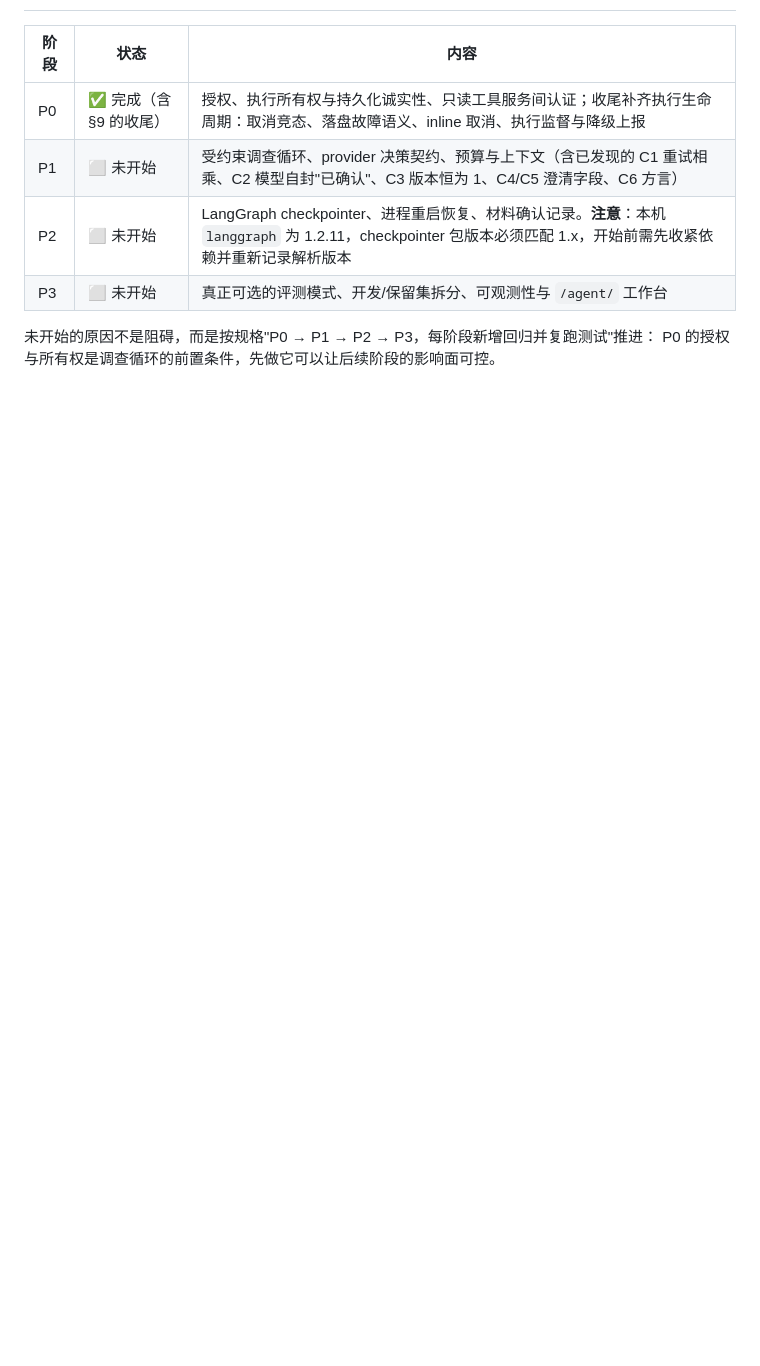
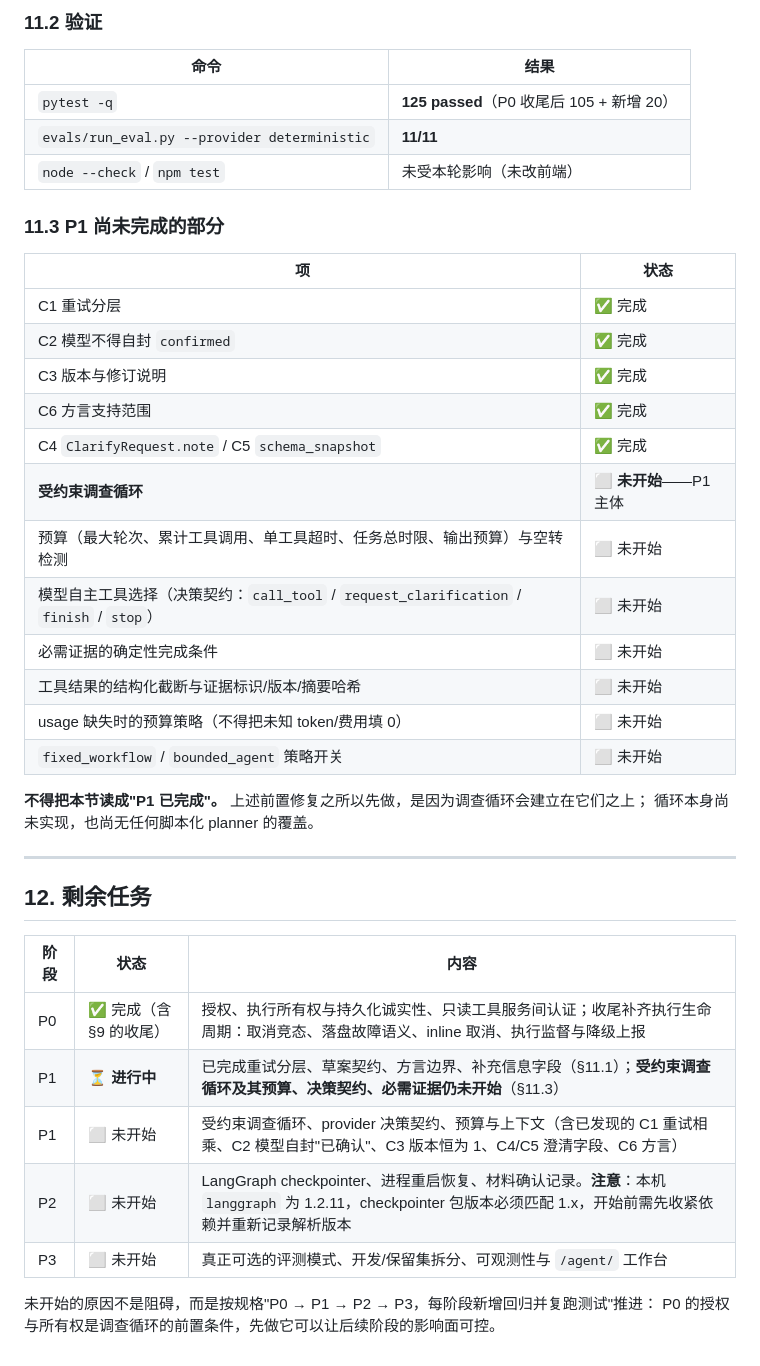
Before and after one commit to kyfd/changeguard, a Markdown page: docs/agent-upgrade-verification.md, the part around one of its changes. Rendered like a GitHub page; blank space fills up the shorter version.

```diff
--- a/docs/agent-upgrade-verification.md
+++ b/docs/agent-upgrade-verification.md
@@ -361,7 +391,39 @@ go build -o dbguard.exe ./cmd/dbguard
+### 11.2 验证
+
+| 命令 | 结果 |
+| --- | --- |
+| `pytest -q` | **125 passed**（P0 收尾后 105 + 新增 20） |
+| `evals/run_eval.py --provider deterministic` | **11/11** |
+| `node --check` / `npm test` | 未受本轮影响（未改前端） |
+
+### 11.3 P1 尚未完成的部分
+
+| 项 | 状态 |
+| --- | --- |
+| C1 重试分层 | ✅ 完成 |
+| C2 模型不得自封 `confirmed` | ✅ 完成 |
+| C3 版本与修订说明 | ✅ 完成 |
+| C6 方言支持范围 | ✅ 完成 |
+| C4 `ClarifyRequest.note` / C5 `schema_snapshot` | ✅ 完成 |
+| **受约束调查循环** | ⬜ **未开始**——P1 主体 |
+| 预算（最大轮次、累计工具调用、单工具超时、任务总时限、输出预算）与空转检测 | ⬜ 未开始 |
+| 模型自主工具选择（决策契约：`call_tool` / `request_clarification` / `finish` / `stop`） | ⬜ 未开始 |
+| 必需证据的确定性完成条件 | ⬜ 未开始 |
+| 工具结果的结构化截断与证据标识/版本/摘要哈希 | ⬜ 未开始 |
+| usage 缺失时的预算策略（不得把未知 token/费用填 0） | ⬜ 未开始 |
+| `fixed_workflow` / `bounded_agent` 策略开关 | ⬜ 未开始 |
+
+**不得把本节读成"P1 已完成"。** 上述前置修复之所以先做，是因为调查循环会建立在它们之上；
+循环本身尚未实现，也尚无任何脚本化 planner 的覆盖。
+
+---
+
+## 12. 剩余任务
 
 | 阶段 | 状态 | 内容 |
 | --- | --- | --- |
 | P0 | ✅ 完成（含 §9 的收尾） | 授权、执行所有权与持久化诚实性、只读工具服务间认证；收尾补齐执行生命周期：取消竞态、落盘故障语义、inline 取消、执行监督与降级上报 |
+| P1 | ⏳ **进行中** | 已完成重试分层、草案契约、方言边界、补充信息字段（§11.1）；**受约束调查循环及其预算、决策契约、必需证据仍未开始**（§11.3） |
 | P1 | ⬜ 未开始 | 受约束调查循环、provider 决策契约、预算与上下文（含已发现的 C1 重试相乘、C2 模型自封"已确认"、C3 版本恒为 1、C4/C5 澄清字段、C6 方言） |
 | P2 | ⬜ 未开始 | LangGraph checkpointer、进程重启恢复、材料确认记录。**注意**：本机 `langgraph` 为 1.2.11，checkpointer 包版本必须匹配 1.x，开始前需先收紧依赖并重新记录解析版本 |
 | P3 | ⬜ 未开始 | 真正可选的评测模式、开发/保留集拆分、可观测性与 `/agent/` 工作台 |
```
Also changed, not shown: other parts of docs/agent-upgrade-verification.md (+31 -1 lines), docs/agent-upgrade-plan.md (+10 -0 lines).
